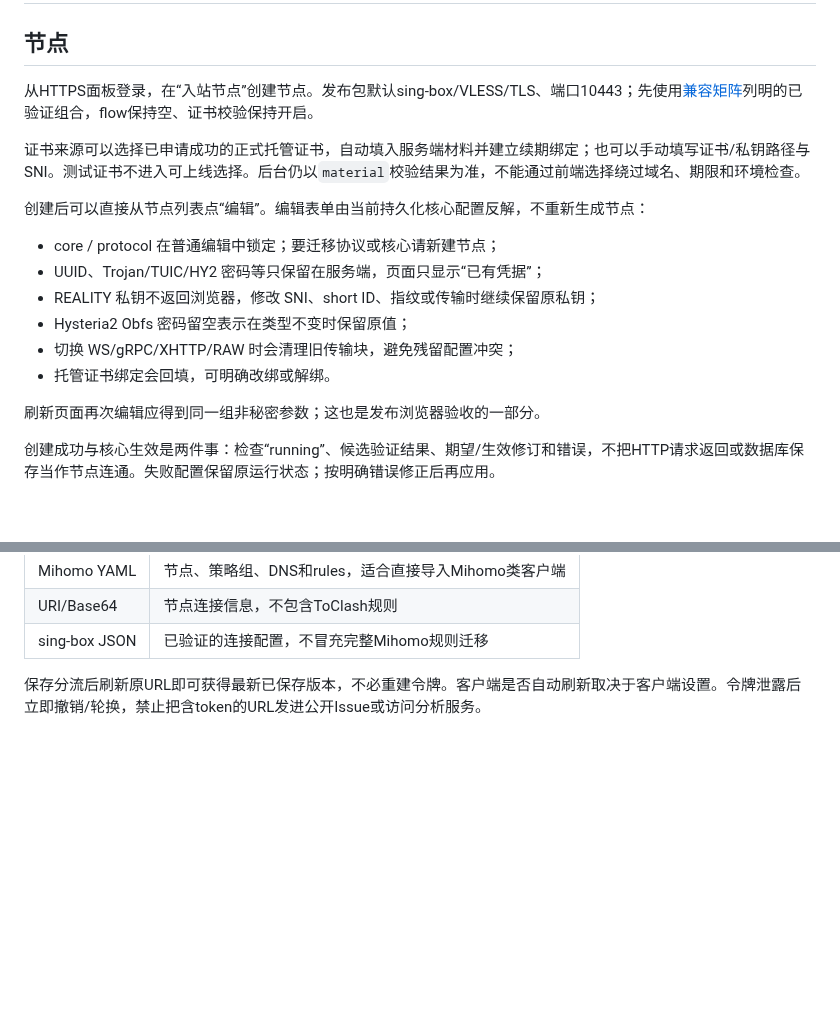
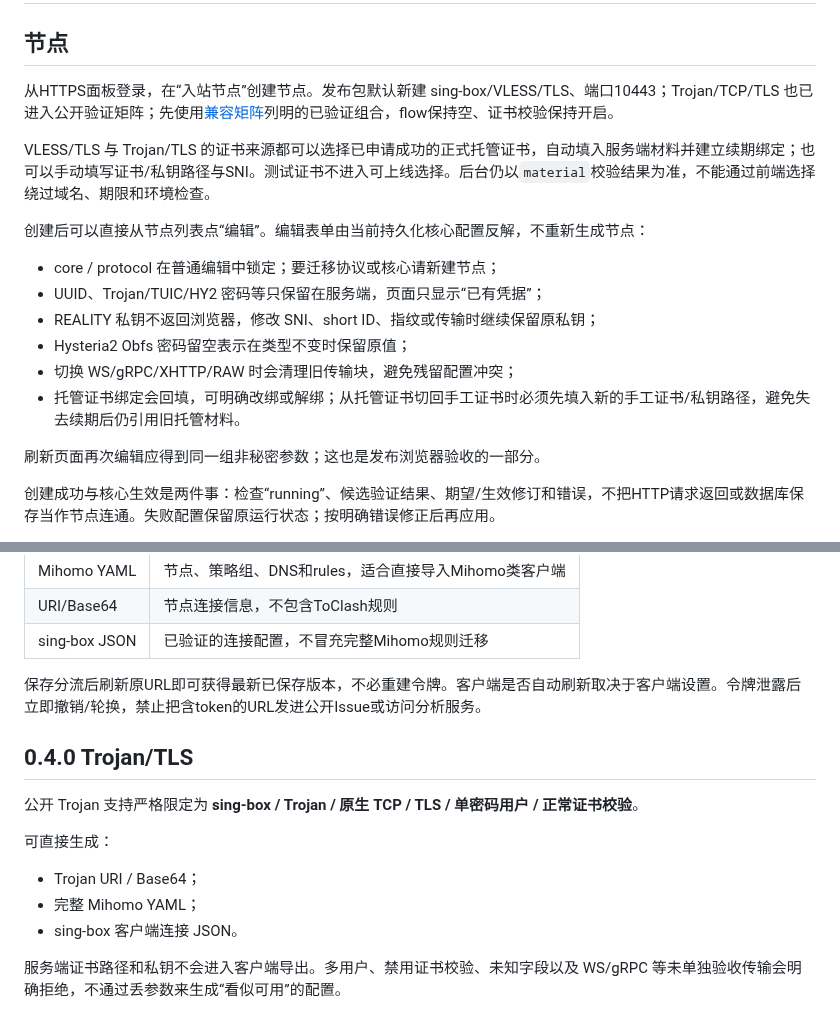
Before and after one commit to ForceMind/V-UI, a Markdown page: docs/CONFIGURATION.md, 2 parts joined by grey strips. Rendered like a GitHub page; blank space fills up the shorter version.

Commit message:
docs(v0.4.0): publish Trojan TLS scope and certificate lifecycle

```diff
--- a/docs/CONFIGURATION.md
+++ b/docs/CONFIGURATION.md
@@ -2,9 +2,9 @@
 
 ## 节点
 
-从HTTPS面板登录，在“入站节点”创建节点。发布包默认sing-box/VLESS/TLS、端口10443；先使用[兼容矩阵](COMPATIBILITY.md)列明的已验证组合，flow保持空、证书校验保持开启。
+从HTTPS面板登录，在“入站节点”创建节点。发布包默认新建 sing-box/VLESS/TLS、端口10443；Trojan/TCP/TLS 也已进入公开验证矩阵；先使用[兼容矩阵](COMPATIBILITY.md)列明的已验证组合，flow保持空、证书校验保持开启。
 
-证书来源可以选择已申请成功的正式托管证书，自动填入服务端材料并建立续期绑定；也可以手动填写证书/私钥路径与SNI。测试证书不进入可上线选择。后台仍以`material`校验结果为准，不能通过前端选择绕过域名、期限和环境检查。
+VLESS/TLS 与 Trojan/TLS 的证书来源都可以选择已申请成功的正式托管证书，自动填入服务端材料并建立续期绑定；也可以手动填写证书/私钥路径与SNI。测试证书不进入可上线选择。后台仍以`material`校验结果为准，不能通过前端选择绕过域名、期限和环境检查。
 
 创建后可以直接从节点列表点“编辑”。编辑表单由当前持久化核心配置反解，不重新生成节点：
 
@@ -13,7 +13,7 @@
 - REALITY 私钥不返回浏览器，修改 SNI、short ID、指纹或传输时继续保留原私钥；
 - Hysteria2 Obfs 密码留空表示在类型不变时保留原值；
 - 切换 WS/gRPC/XHTTP/RAW 时会清理旧传输块，避免残留配置冲突；
-- 托管证书绑定会回填，可明确改绑或解绑。
+- 托管证书绑定会回填，可明确改绑或解绑；从托管证书切回手工证书时必须先填入新的手工证书/私钥路径，避免失去续期后仍引用旧托管材料。
 
 刷新页面再次编辑应得到同一组非秘密参数；这也是发布浏览器验收的一部分。
 
@@ -47,3 +47,15 @@
 | sing-box JSON | 已验证的连接配置，不冒充完整Mihomo规则迁移 |
 
 保存分流后刷新原URL即可获得最新已保存版本，不必重建令牌。客户端是否自动刷新取决于客户端设置。令牌泄露后立即撤销/轮换，禁止把含token的URL发进公开Issue或访问分析服务。
+
+
+## 0.4.0 Trojan/TLS
+
+公开 Trojan 支持严格限定为 **sing-box / Trojan / 原生 TCP / TLS / 单密码用户 / 正常证书校验**。
+
+可直接生成：
+- Trojan URI / Base64；
+- 完整 Mihomo YAML；
+- sing-box 客户端连接 JSON。
+
+服务端证书路径和私钥不会进入客户端导出。多用户、禁用证书校验、未知字段以及 WS/gRPC 等未单独验收传输会明确拒绝，不通过丢参数来生成“看似可用”的配置。
```
